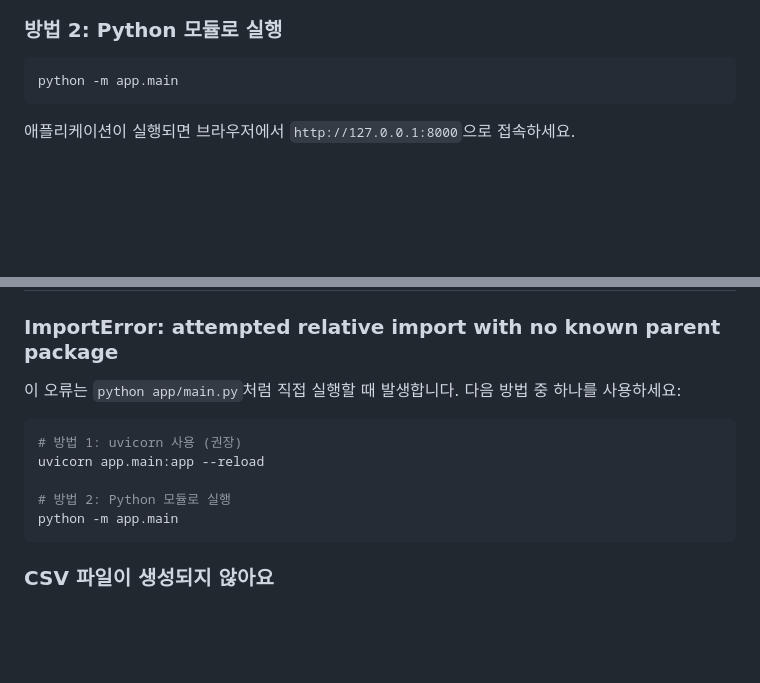
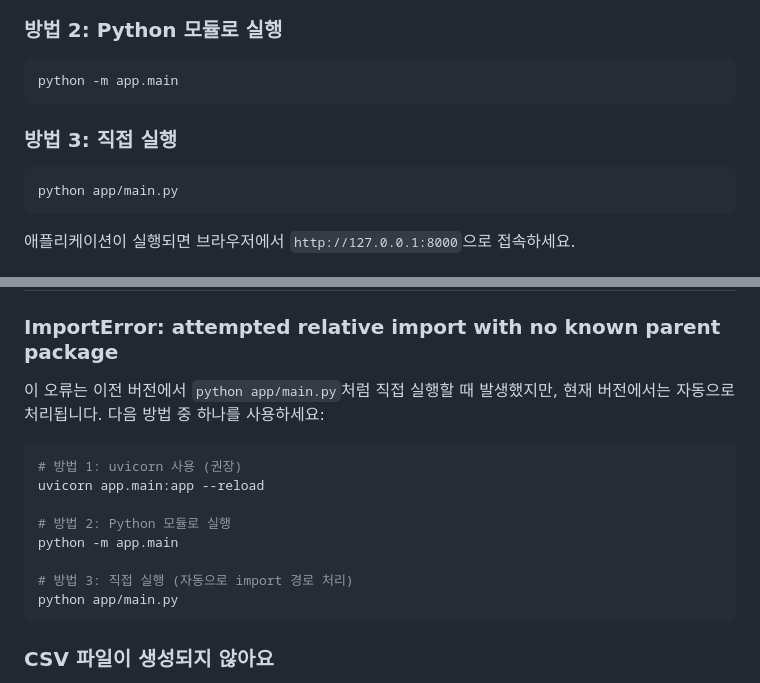
Before and after one commit to KipCod/autoap, a Markdown page: README.md, 2 parts joined by grey strips. Rendered like a GitHub page; blank space fills up the shorter version.

Commit message:
Update README: add direct execution method and update troubleshooting section

````diff
--- a/README.md
+++ b/README.md
@@ -53,6 +53,12 @@ uvicorn app.main:app --reload
 
 ```bash
 python -m app.main
+```
+
+### 방법 3: 직접 실행
+
+```bash
+python app/main.py
 ```
 
 애플리케이션이 실행되면 브라우저에서 `http://127.0.0.1:8000`으로 접속하세요.
@@ -247,7 +253,7 @@ auto_ap/
 
 ### ImportError: attempted relative import with no known parent package
 
-이 오류는 `python app/main.py`처럼 직접 실행할 때 발생합니다. 다음 방법 중 하나를 사용하세요:
+이 오류는 이전 버전에서 `python app/main.py`처럼 직접 실행할 때 발생했지만, 현재 버전에서는 자동으로 처리됩니다. 다음 방법 중 하나를 사용하세요:
 
 ```bash
 # 방법 1: uvicorn 사용 (권장)
@@ -255,6 +261,9 @@ uvicorn app.main:app --reload
 
 # 방법 2: Python 모듈로 실행
 python -m app.main
+
+# 방법 3: 직접 실행 (자동으로 import 경로 처리)
+python app/main.py
 ```
 
 ### CSV 파일이 생성되지 않아요
````
